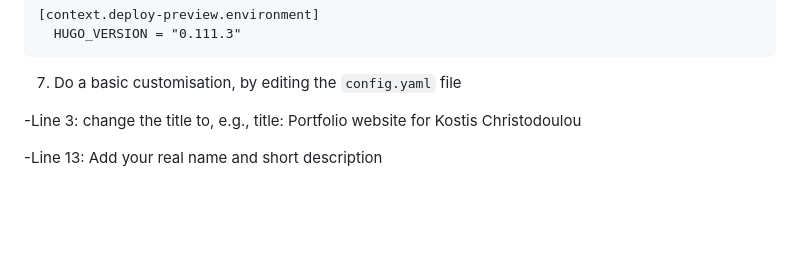
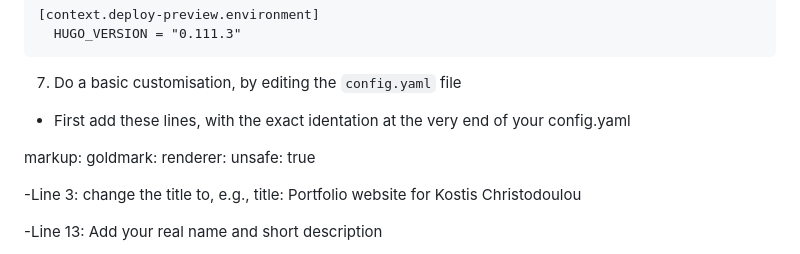
Before and after one commit to kostis-christodoulou/dsb, a Markdown page: website/setting_up_portfolio_website.md, the part around the change. GitHub-like rendering; blank space fills up the shorter version.

```diff
--- a/website/setting_up_portfolio_website.md
+++ b/website/setting_up_portfolio_website.md
@@ -45,6 +45,15 @@
       HUGO_VERSION = "0.111.3"
 
 7.  Do a basic customisation, by editing the `config.yaml` file
+
+- First add these lines, with the exact identation at the very end of your config.yaml
+
+<!-- -->
+markup:
+  goldmark:
+    renderer:
+      unsafe: true
+
 
 -Line 3: change the title to, e.g., title: Portfolio website for Kostis Christodoulou
 
```
